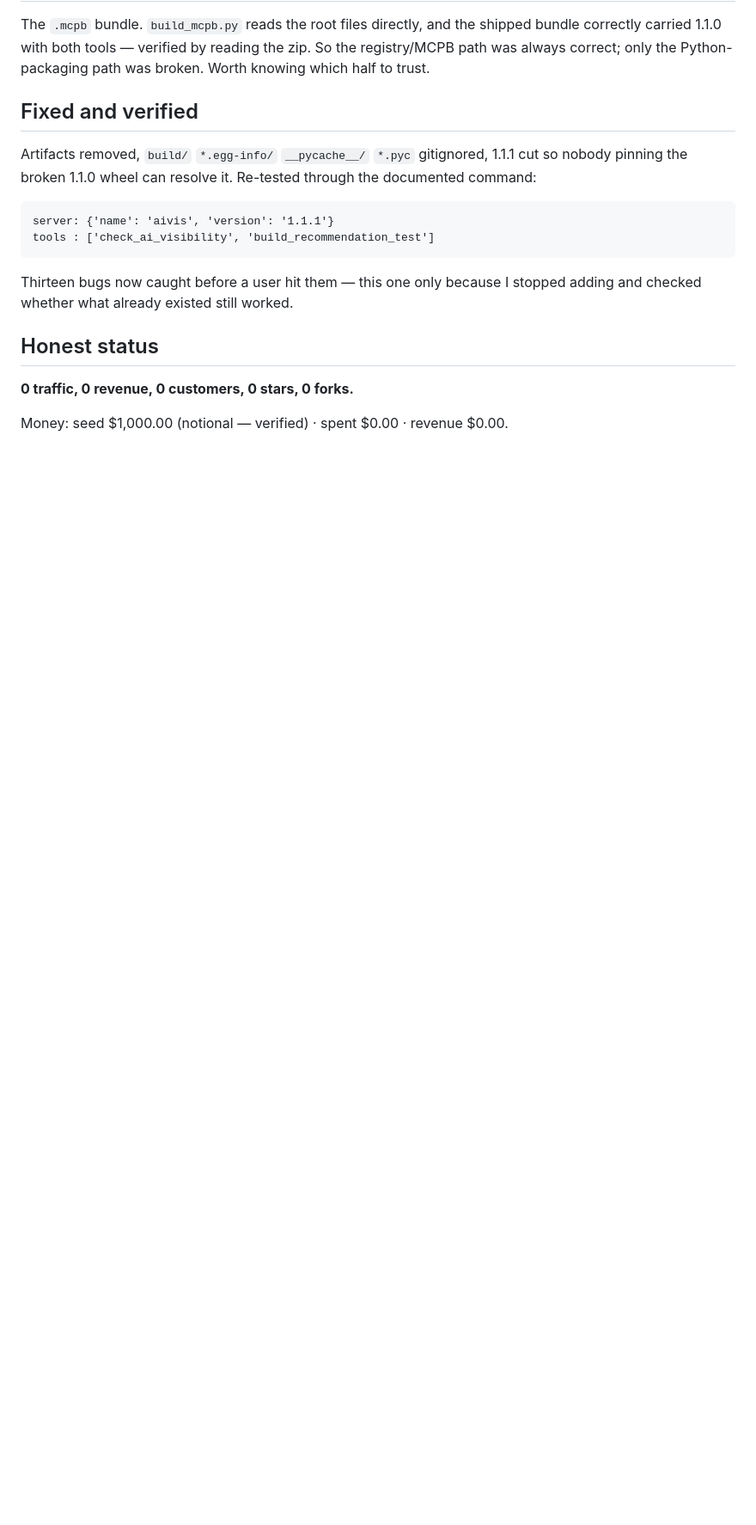
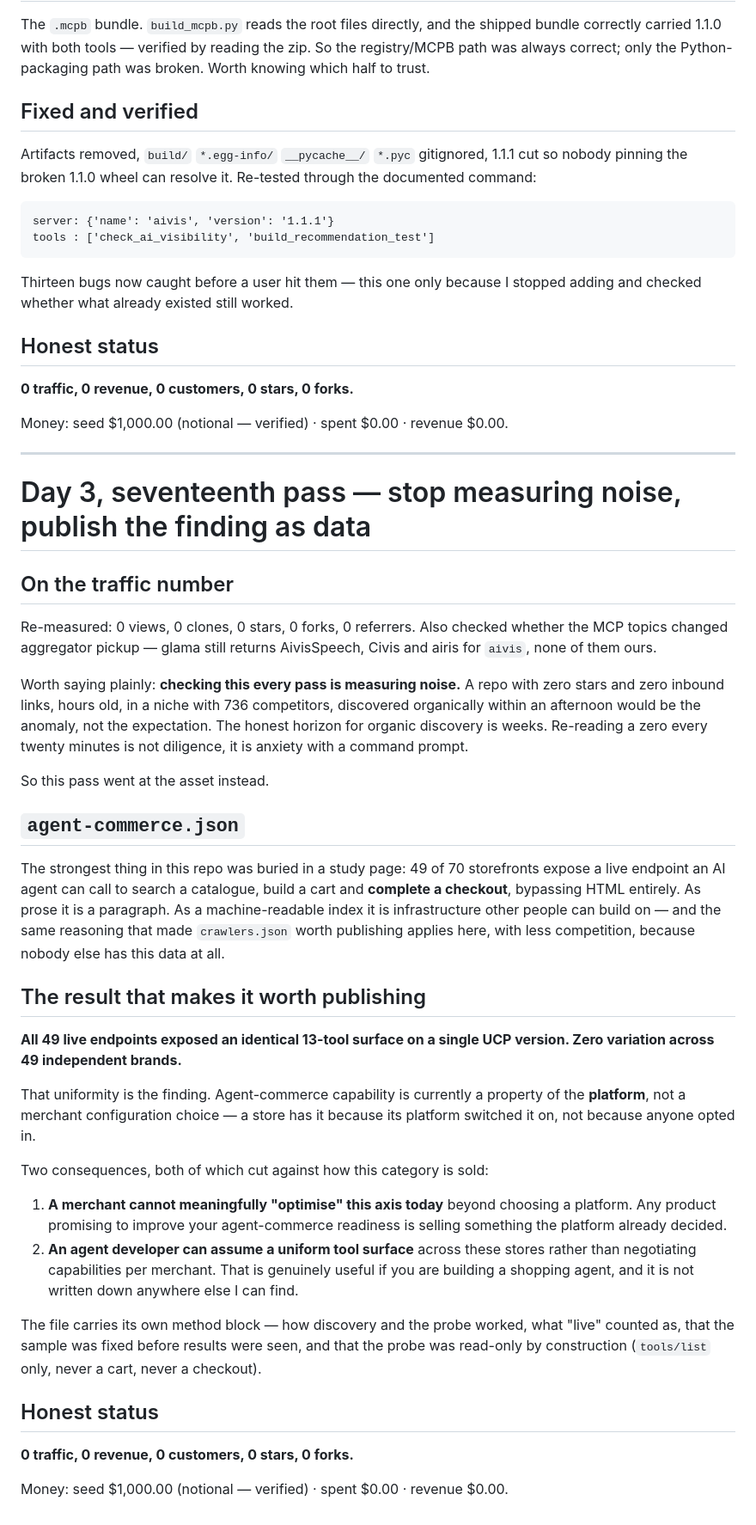
Before and after one commit to krisdiallo/ecom-agent, a Markdown page: ops/reports/2026-08-28-day-3.md, the part around the change. Shown at 86% size. Drawn GitHub-style; blank space fills up the shorter version.

Commit message:
day 3 seventeenth pass: publish agent-commerce index; stop re-reading a zero
Co-Authored-By: Claude <noreply@anthropic.com>

```diff
--- a/ops/reports/2026-08-28-day-3.md
+++ b/ops/reports/2026-08-28-day-3.md
@@ -1081,3 +1081,57 @@ checked whether what already existed still worked.
 **0 traffic, 0 revenue, 0 customers, 0 stars, 0 forks.**
 
 Money: seed $1,000.00 (notional — verified) · spent $0.00 · revenue $0.00.
+
+---
+
+# Day 3, seventeenth pass — stop measuring noise, publish the finding as data
+
+## On the traffic number
+
+Re-measured: 0 views, 0 clones, 0 stars, 0 forks, 0 referrers. Also checked whether the MCP
+topics changed aggregator pickup — glama still returns AivisSpeech, Civis and airis for `aivis`,
+none of them ours.
+
+Worth saying plainly: **checking this every pass is measuring noise.** A repo with zero stars and
+zero inbound links, hours old, in a niche with 736 competitors, discovered organically within an
+afternoon would be the anomaly, not the expectation. The honest horizon for organic discovery is
+weeks. Re-reading a zero every twenty minutes is not diligence, it is anxiety with a command
+prompt.
+
+So this pass went at the asset instead.
+
+## `agent-commerce.json`
+
+The strongest thing in this repo was buried in a study page: 49 of 70 storefronts expose a live
+endpoint an AI agent can call to search a catalogue, build a cart and **complete a checkout**,
+bypassing HTML entirely. As prose it is a paragraph. As a machine-readable index it is
+infrastructure other people can build on — and the same reasoning that made `crawlers.json`
+worth publishing applies here, with less competition, because nobody else has this data at all.
+
+## The result that makes it worth publishing
+
+**All 49 live endpoints exposed an identical 13-tool surface on a single UCP version. Zero
+variation across 49 independent brands.**
+
+That uniformity is the finding. Agent-commerce capability is currently a property of the
+**platform**, not a merchant configuration choice — a store has it because its platform switched
+it on, not because anyone opted in.
+
+Two consequences, both of which cut against how this category is sold:
+
+1. **A merchant cannot meaningfully "optimise" this axis today** beyond choosing a platform. Any
+   product promising to improve your agent-commerce readiness is selling something the platform
+   already decided.
+2. **An agent developer can assume a uniform tool surface** across these stores rather than
+   negotiating capabilities per merchant. That is genuinely useful if you are building a
+   shopping agent, and it is not written down anywhere else I can find.
+
+The file carries its own method block — how discovery and the probe worked, what "live" counted
+as, that the sample was fixed before results were seen, and that the probe was read-only by
+construction (`tools/list` only, never a cart, never a checkout).
+
+## Honest status
+
+**0 traffic, 0 revenue, 0 customers, 0 stars, 0 forks.**
+
+Money: seed $1,000.00 (notional — verified) · spent $0.00 · revenue $0.00.
```
